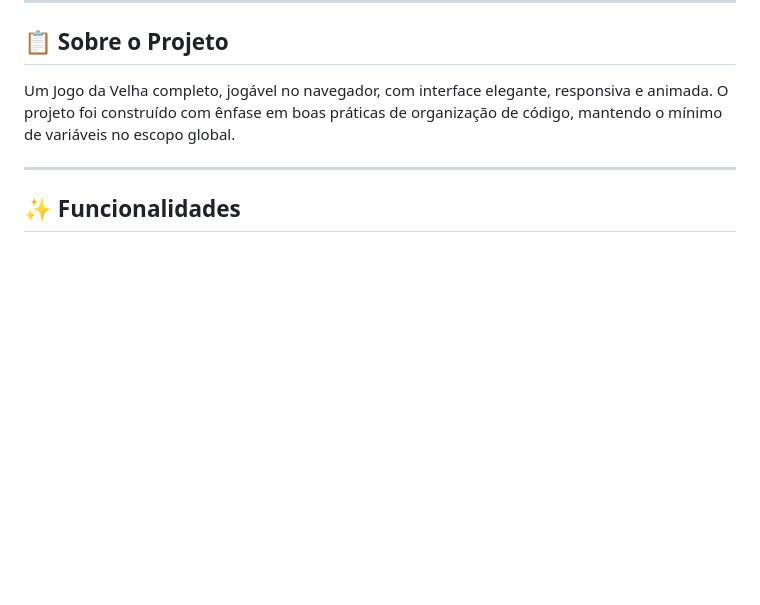
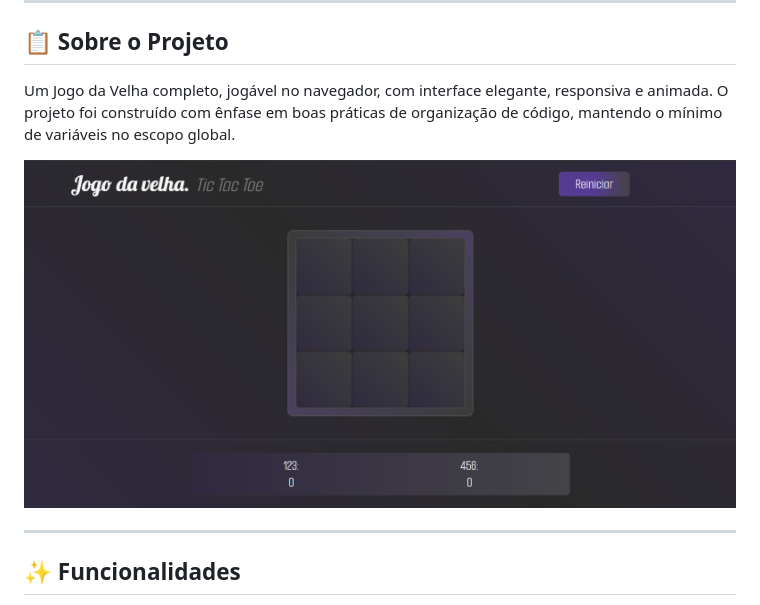
Before and after one commit to thiagoSantz/Jogo-da-Velha.-Tic-Tac-Toe, a Markdown page: README.md, the part around the change. Rendered like a GitHub page; blank space fills up the shorter version.

Commit message:
license e Readme adicionados

```diff
--- a/README.md
+++ b/README.md
@@ -11,6 +11,8 @@
 ## 📋 Sobre o Projeto
 
 Um Jogo da Velha completo, jogável no navegador, com interface elegante, responsiva e animada. O projeto foi construído com ênfase em boas práticas de organização de código, mantendo o mínimo de variáveis no escopo global.
+
+![Screenshot do jogo](screenshot.png)
 
 ---
 
```
